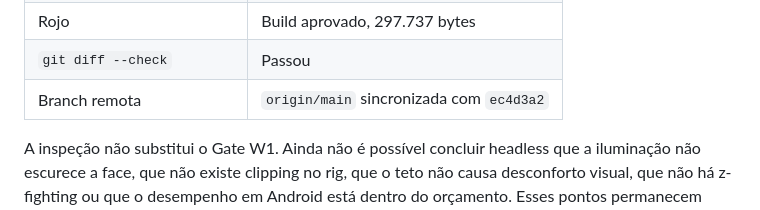
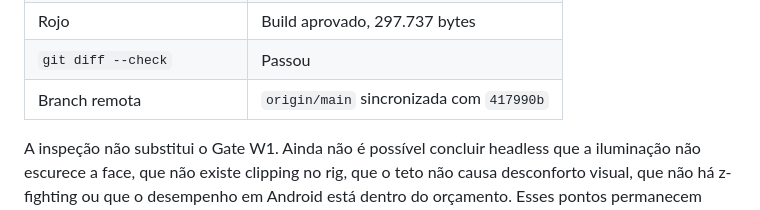
Before and after one commit to alvaro209890/anime-verse-battlegrounds, a Markdown page: docs/28-SPAWN-VISUAL-PASS.md, the part around the change. Drawn GitHub-style.

Commit message:
docs: sincronizar estado da branch remota no docs/28 após push

```diff
--- a/docs/28-SPAWN-VISUAL-PASS.md
+++ b/docs/28-SPAWN-VISUAL-PASS.md
@@ -78,6 +78,6 @@ Nenhum bug reproduzível foi encontrado fora do Studio. A iluminação é idempo
 | Selene | 0 erros, 0 warnings, 0 parse errors |
 | Rojo | Build aprovado, 297.737 bytes |
 | `git diff --check` | Passou |
-| Branch remota | `origin/main` sincronizada com `ec4d3a2` |
+| Branch remota | `origin/main` sincronizada com `417990b` |
 
 A inspeção não substitui o Gate W1. Ainda não é possível concluir headless que a iluminação não escurece a face, que não existe clipping no rig, que o teto não causa desconforto visual, que não há z-fighting ou que o desempenho em Android está dentro do orçamento. Esses pontos permanecem como validação manual no Roblox Studio.
```
